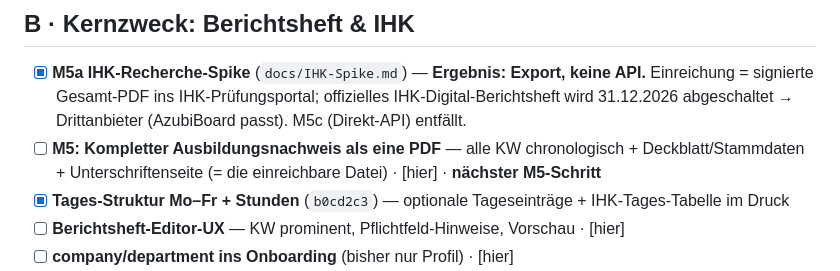
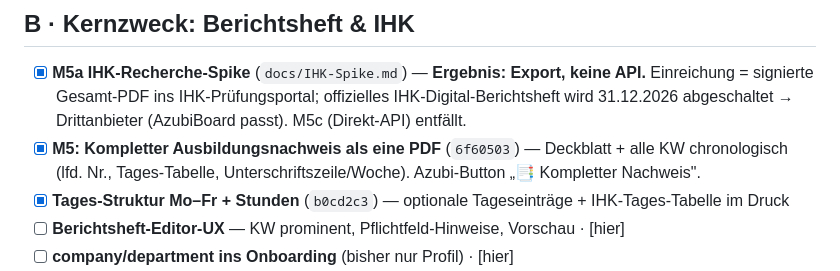
Before and after one commit to OGBullZ/AzubiBoard, a Markdown page: docs/IMPROVEMENTS.md, the part around the change. Rendered like a GitHub page.

Commit message:
docs: IMPROVEMENTS.md — M5 Gesamt-Nachweis abgehakt
Co-Authored-By: Claude Opus 4.8 <noreply@anthropic.com>

```diff
--- a/docs/IMPROVEMENTS.md
+++ b/docs/IMPROVEMENTS.md
@@ -15,7 +15,7 @@ Die wiederkehrende Bug-Klasse — bisher fand jede Hunt-Runde 12–14 echte Bugs
 
 ## B · Kernzweck: Berichtsheft & IHK
 - [x] **M5a IHK-Recherche-Spike** (`docs/IHK-Spike.md`) — **Ergebnis: Export, keine API.** Einreichung = signierte Gesamt-PDF ins IHK-Prüfungsportal; offizielles IHK-Digital-Berichtsheft wird 31.12.2026 abgeschaltet → Drittanbieter (AzubiBoard passt). M5c (Direkt-API) entfällt.
-- [ ] **M5: Kompletter Ausbildungsnachweis als eine PDF** — alle KW chronologisch + Deckblatt/Stammdaten + Unterschriftenseite (= die einreichbare Datei) · [hier] · **nächster M5-Schritt**
+- [x] **M5: Kompletter Ausbildungsnachweis als eine PDF** (`6f60503`) — Deckblatt + alle KW chronologisch (lfd. Nr., Tages-Tabelle, Unterschriftszeile/Woche). Azubi-Button „📑 Kompletter Nachweis".
 - [x] **Tages-Struktur Mo–Fr + Stunden** (`b0cd2c3`) — optionale Tageseinträge + IHK-Tages-Tabelle im Druck
 - [ ] **Berichtsheft-Editor-UX** — KW prominent, Pflichtfeld-Hinweise, Vorschau · [hier]
 - [ ] **company/department ins Onboarding** (bisher nur Profil) · [hier]
```
